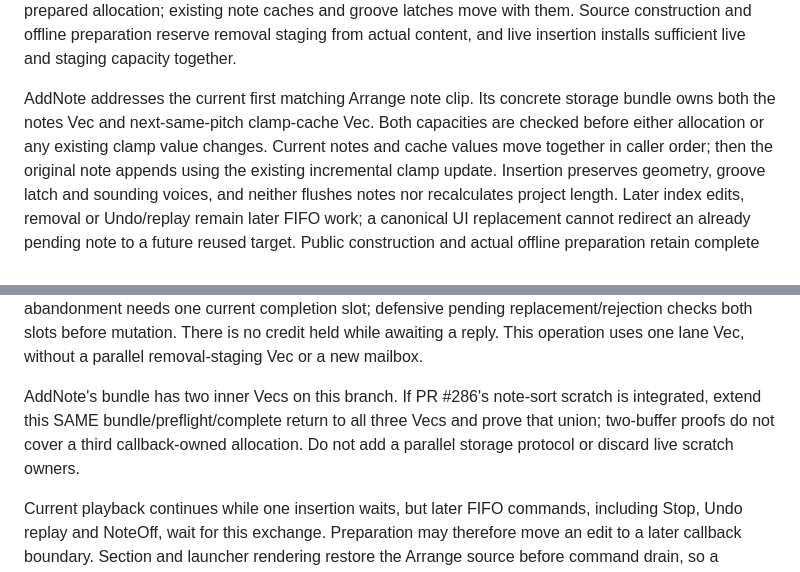
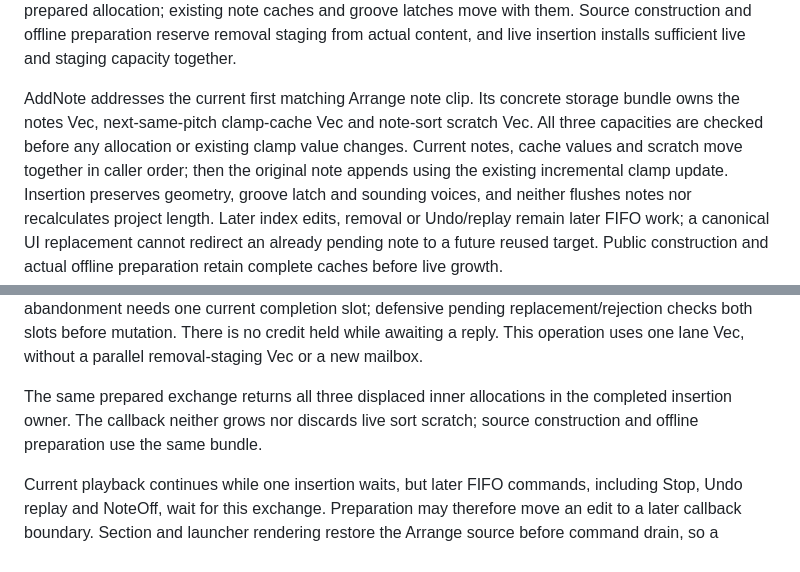
Before and after one commit to alexanderwanyoike/vibez, a Markdown page: docs/PATTERNS.md, 2 parts joined by grey strips. Drawn GitHub-style.

Commit message:
docs: describe the complete three buffer note exchange

```diff
--- a/docs/PATTERNS.md
+++ b/docs/PATTERNS.md
@@ -70,9 +70,10 @@ staging from actual content, and live insertion installs sufficient live and
 staging capacity together.
 
 AddNote addresses the current first matching Arrange note clip. Its concrete
-storage bundle owns both the notes Vec and next-same-pitch clamp-cache Vec.
-Both capacities are checked before either allocation or any existing clamp
-value changes. Current notes and cache values move together in caller order;
+storage bundle owns the notes Vec, next-same-pitch clamp-cache Vec and
+note-sort scratch Vec. All three capacities are checked before any allocation
+or existing clamp value changes. Current notes, cache values and scratch move
+together in caller order;
 then the original note appends using the existing incremental clamp update.
 Insertion preserves geometry, groove latch and sounding voices, and neither
 flushes notes nor recalculates project length. Later index edits, removal or
@@ -98,11 +99,9 @@ defensive pending replacement/rejection checks both slots before mutation.
 There is no credit held while awaiting a reply. This operation uses one lane
 Vec, without a parallel removal-staging Vec or a new mailbox.
 
-AddNote's bundle has two inner Vecs on this branch. If PR #286's note-sort
-scratch is integrated,
-extend this SAME bundle/preflight/complete return to all three Vecs and prove
-that union; two-buffer proofs do not cover a third callback-owned allocation.
-Do not add a parallel storage protocol or discard live scratch owners.
+The same prepared exchange returns all three displaced inner allocations in
+the completed insertion owner. The callback neither grows nor discards live
+sort scratch; source construction and offline preparation use the same bundle.
 
 Current playback continues while one insertion waits, but later FIFO commands,
 including Stop, Undo replay and NoteOff, wait for this exchange. Preparation
```
